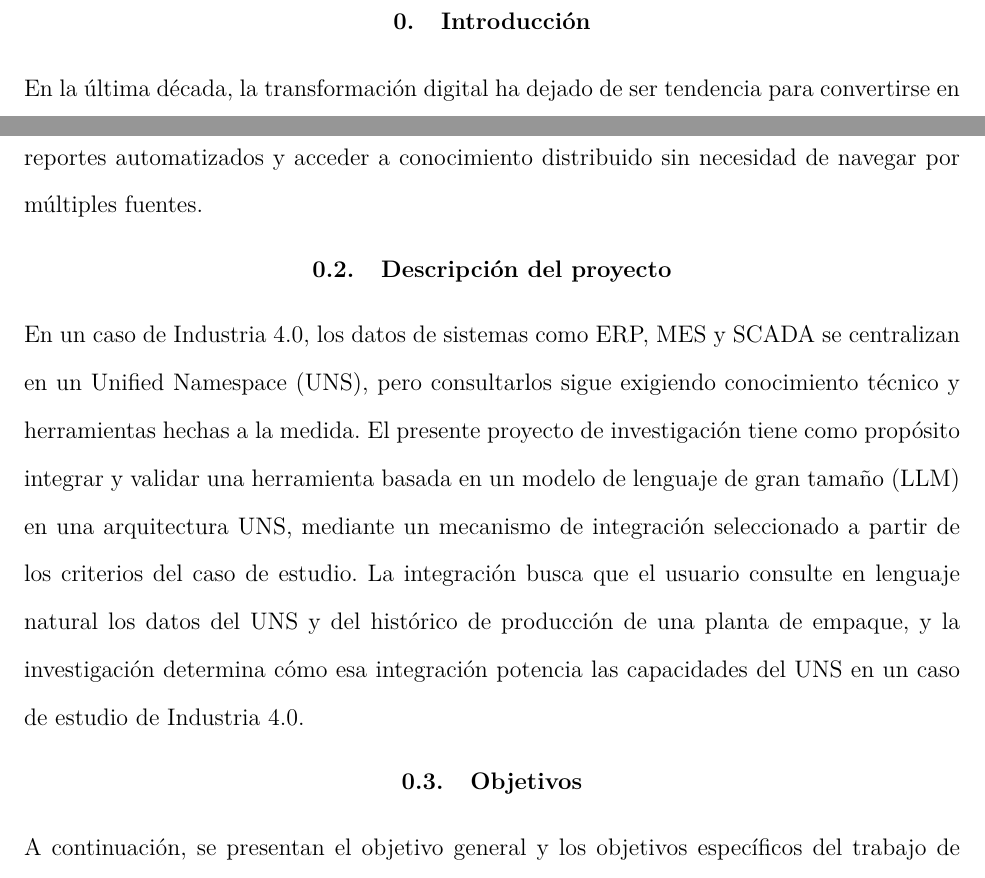
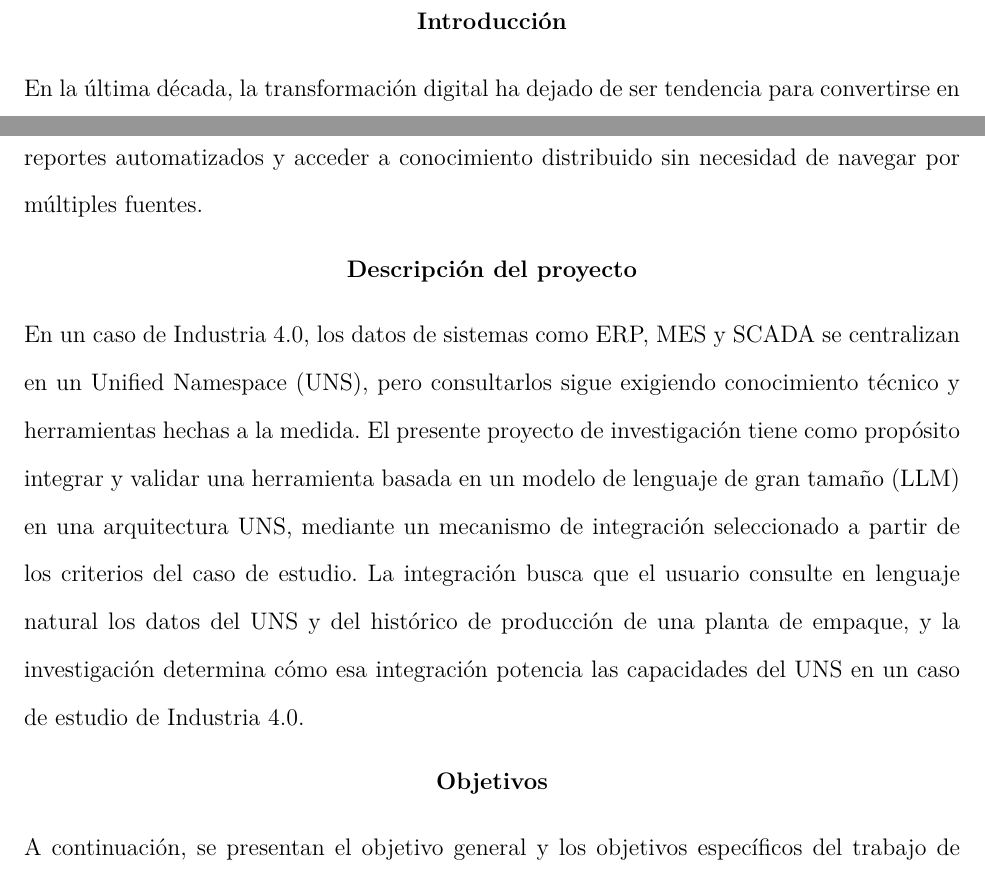
Before and after one commit to norbeycami2001-droid/Libro_Maestria, a LaTeX paper (main.tex, which reads Capítulos/00_Intro.tex): two parts of pages 13 and 15 of 156, joined at a grey line, cut so that both start at the same text. Compiled offline with pdfLaTeX.

Commit message:
Introducción sin numeración (se elimina el 0)
Co-Authored-By: Claude Sonnet 5.5 <noreply@anthropic.com>
Claude-Session: https://claude.ai/code/session_014xiw4vFWm8vmnbwiQJ7wW6

```diff
--- a/Capítulos/00_Intro.tex
+++ b/Capítulos/00_Intro.tex
@@ -4,8 +4,8 @@
 
 \cleardoublepage
 
-\setcounter{section}{-1}
-\section{Introducción}
+\section*{Introducción}
+\addcontentsline{toc}{section}{Introducción}
 
 En la última década, la transformación digital ha dejado de ser tendencia para convertirse en una necesidad estratégica para las organizaciones. Este proceso involucra la adopción de tecnologías emergentes para rediseñar operaciones, optimizar recursos y mejorar la adaptación frente a entornos cada vez más volátiles. En el contexto de la Cuarta Revolución Industrial (Industria 4.0), la convergencia de tecnologías como el Internet Industrial de las Cosas (IIoT), la inteligencia artificial (IA), la computación en la nube y la analítica avanzada está redefiniendo los modelos productivos y de gestión en todos los niveles de las organizaciones.
 
@@ -29,11 +30,13 @@ Uno de los principales obstáculos radica en la fragmentación y dispersión de
 En este sentido, los Modelos de Lenguaje de Gran Tamaño (LLMs) ofrecen un potencial transformador. Gracias a su capacidad para comprender lenguaje natural, generar texto coherente y realizar búsquedas semánticas sobre grandes volúmenes de información, los LLMs pueden actuar como una capa de inteligencia contextual sobre la arquitectura UNS. Esta sinergia habilita nuevas formas de interacción entre los operadores y los sistemas industriales, permitiendo, por ejemplo, responder consultas técnicas mediante lenguaje natural, generar reportes automatizados y acceder a conocimiento distribuido sin necesidad de navegar por múltiples fuentes.
 
 
-\subsection{\centering Descripción del proyecto}
+\subsection*{\centering Descripción del proyecto}
+\addcontentsline{toc}{subsection}{Descripción del proyecto}
 En un caso de Industria 4.0, los datos de sistemas como ERP, MES y SCADA se centralizan en un Unified Namespace (UNS), pero consultarlos sigue exigiendo conocimiento técnico y herramientas hechas a la medida. El presente proyecto de investigación tiene como propósito integrar y validar una herramienta basada en un modelo de lenguaje de gran tamaño (LLM) en una arquitectura UNS, mediante un mecanismo de integración seleccionado a partir de los criterios del caso de estudio. La integración busca que el usuario consulte en lenguaje natural los datos del UNS y del histórico de producción de una planta de empaque, y la investigación determina cómo esa integración potencia las capacidades del UNS en un caso de estudio de Industria 4.0.
 
 
-\subsection{\centering Objetivos}
+\subsection*{\centering Objetivos}
+\addcontentsline{toc}{subsection}{Objetivos}
 A continuación, se presentan el objetivo general y los objetivos específicos del trabajo de investigación.
 
 
```
Also changed, not shown: Capítulos/00_Intro.tex (6 more changed lines).
